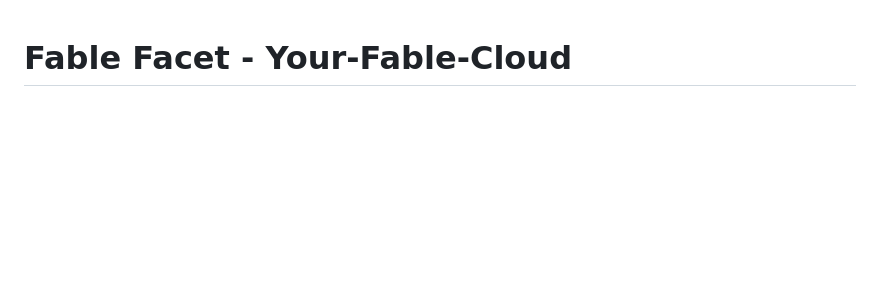
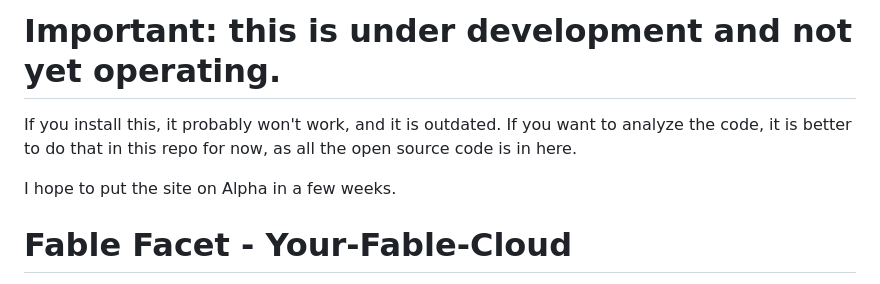
Before and after one commit to casson-projects-2020/fable-facet, a Markdown page: README.md, the part around the change. Rendered like a GitHub page; blank space fills up the shorter version.

Commit message:
Update README with development status warning
Added a warning about the project's development status and usability.

```diff
--- a/README.md
+++ b/README.md
@@ -1,3 +1,8 @@
+# Important: this is under development and not yet operating.
+If you install this, it probably won't work, and it is outdated. If you want to analyze the code, it is better to do that in this repo for now, as all the open source code is in here.
+
+I hope to put the site on Alpha in a few weeks.
+
 # Fable Facet - Your-Fable-Cloud
 Your-Fable-Cloud is the infrastructure component of Fable Facet. It enables a "Bring Your Own Infrastructure" (BYOI) model, allowing developers / authors to use AI-assisted writing tools hosted on their own Google Cloud environment to create and publish texts on the community created by the site.
 
```
